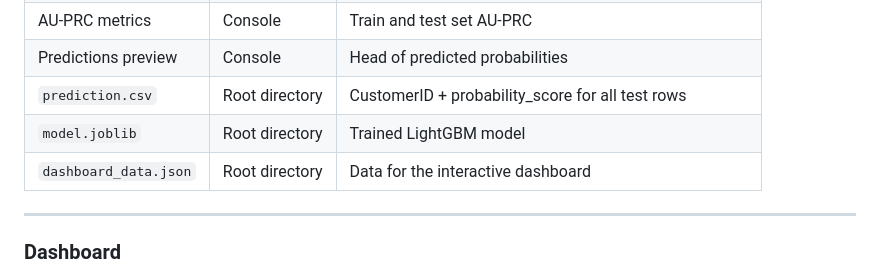
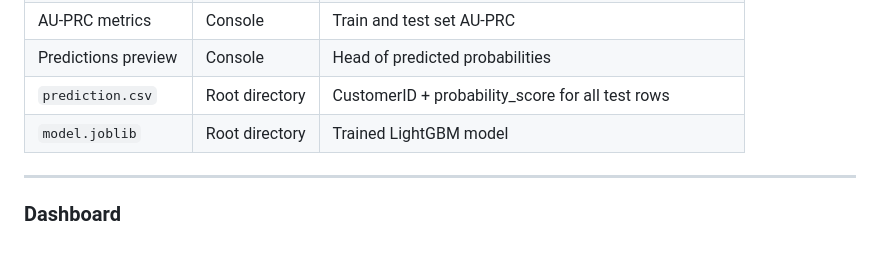
Before and after one commit to gavkujo/data_agnostic_drift_mitigation, a Markdown page: README.md, the part around the change. GitHub-like rendering; blank space fills up the shorter version.

```diff
--- a/README.md
+++ b/README.md
@@ -39,7 +39,6 @@ The pipeline produces all required outputs automatically:
 | Predictions preview | Console | Head of predicted probabilities |
 | `prediction.csv` | Root directory | CustomerID + probability_score for all test rows |
 | `model.joblib` | Root directory | Trained LightGBM model |
-| `dashboard_data.json` | Root directory | Data for the interactive dashboard |
 
 ---
 
```
